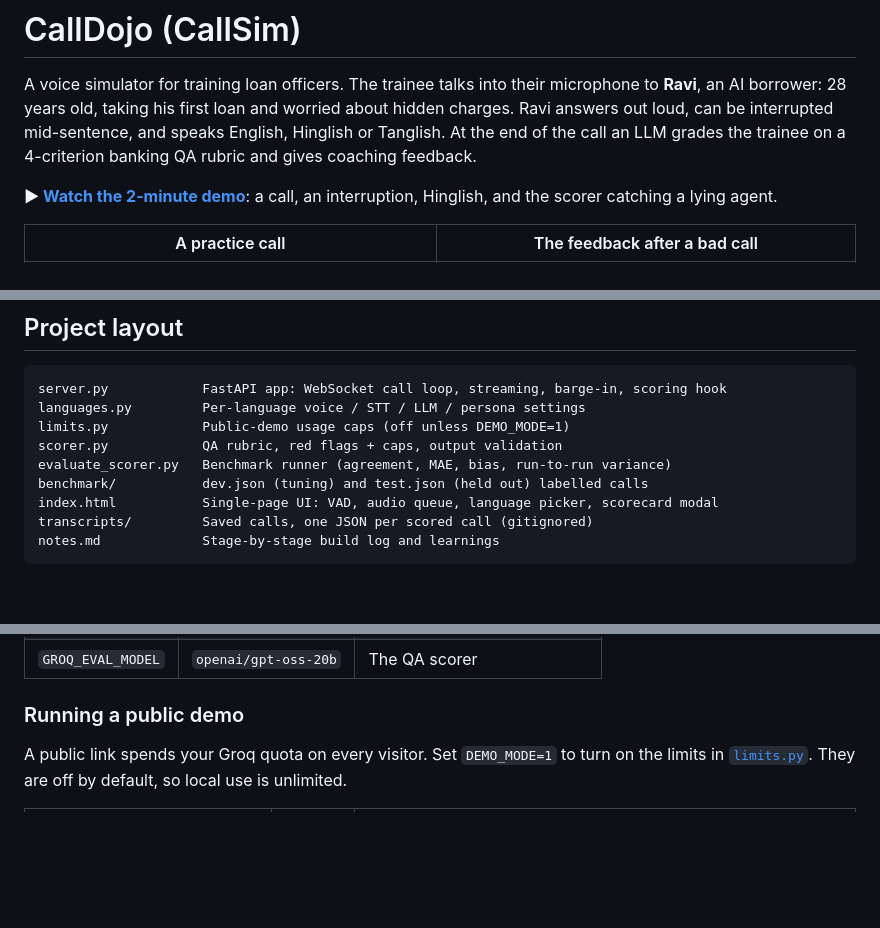
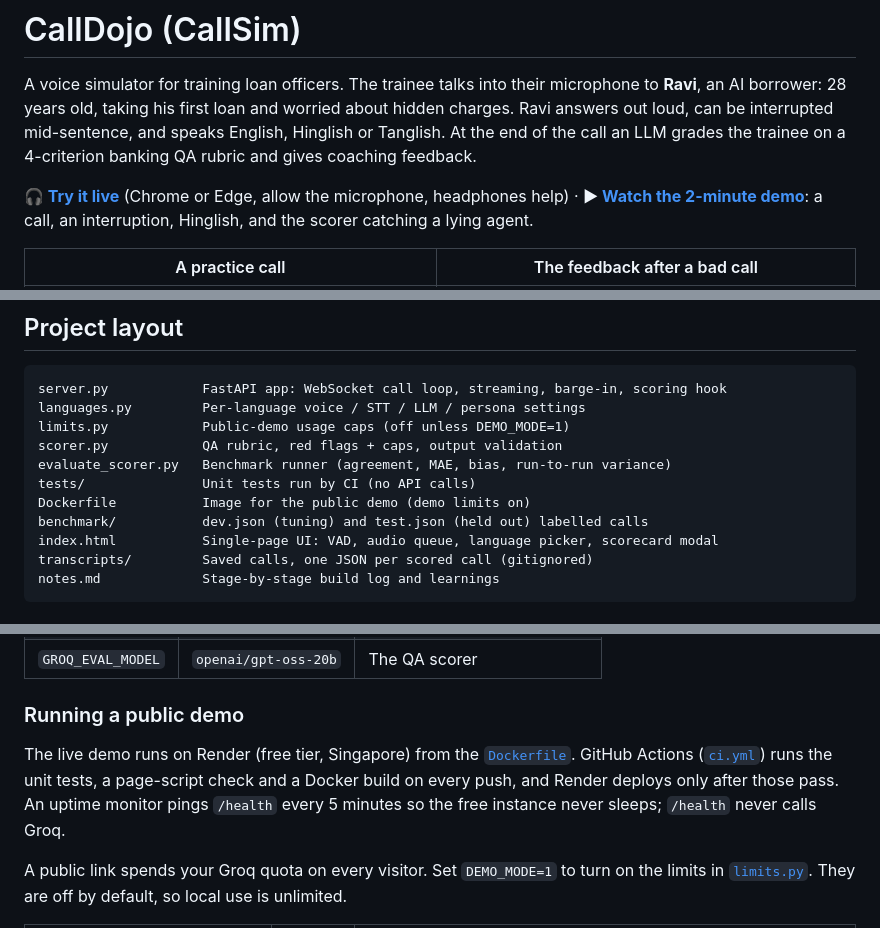
Before and after one commit to sarvesh-raam/calldojo, a Markdown page: README.md, 3 parts joined by grey strips. Drawn GitHub-style; blank space fills up the shorter version.

Commit message:
Add live demo link

```diff
--- a/README.md
+++ b/README.md
@@ -6,6 +6,7 @@ Ravi answers out loud, can be interrupted mid-sentence, and speaks English, Hing
 Tanglish. At the end of the call an LLM grades the trainee on a 4-criterion banking QA
 rubric and gives coaching feedback.
 
+**🎧 [Try it live](https://calldojo.onrender.com)** (Chrome or Edge, allow the microphone, headphones help) ·
 **▶ [Watch the 2-minute demo](https://drive.google.com/file/d/1-hEmO5fhhHWwHhXwAcqHx-mJpJoq1-3h/view?usp=sharing)**: a call, an interruption, Hinglish, and the scorer catching a lying agent.
 
 | A practice call | The feedback after a bad call |
@@ -215,6 +216,8 @@ languages.py         Per-language voice / STT / LLM / persona settings
 limits.py            Public-demo usage caps (off unless DEMO_MODE=1)
 scorer.py            QA rubric, red flags + caps, output validation
 evaluate_scorer.py   Benchmark runner (agreement, MAE, bias, run-to-run variance)
+tests/               Unit tests run by CI (no API calls)
+Dockerfile           Image for the public demo (demo limits on)
 benchmark/           dev.json (tuning) and test.json (held out) labelled calls
 index.html           Single-page UI: VAD, audio queue, language picker, scorecard modal
 transcripts/         Saved calls, one JSON per scored call (gitignored)
@@ -230,6 +233,11 @@ notes.md             Stage-by-stage build log and learnings
 | `GROQ_EVAL_MODEL` | `openai/gpt-oss-20b` | The QA scorer |
 
 ### Running a public demo
+
+The live demo runs on Render (free tier, Singapore) from the [`Dockerfile`](Dockerfile).
+GitHub Actions ([`ci.yml`](.github/workflows/ci.yml)) runs the unit tests, a page-script check
+and a Docker build on every push, and Render deploys only after those pass. An uptime monitor
+pings `/health` every 5 minutes so the free instance never sleeps; `/health` never calls Groq.
 
 A public link spends your Groq quota on every visitor. Set `DEMO_MODE=1` to turn on the
 limits in [`limits.py`](limits.py). They are off by default, so local use is unlimited.
```
